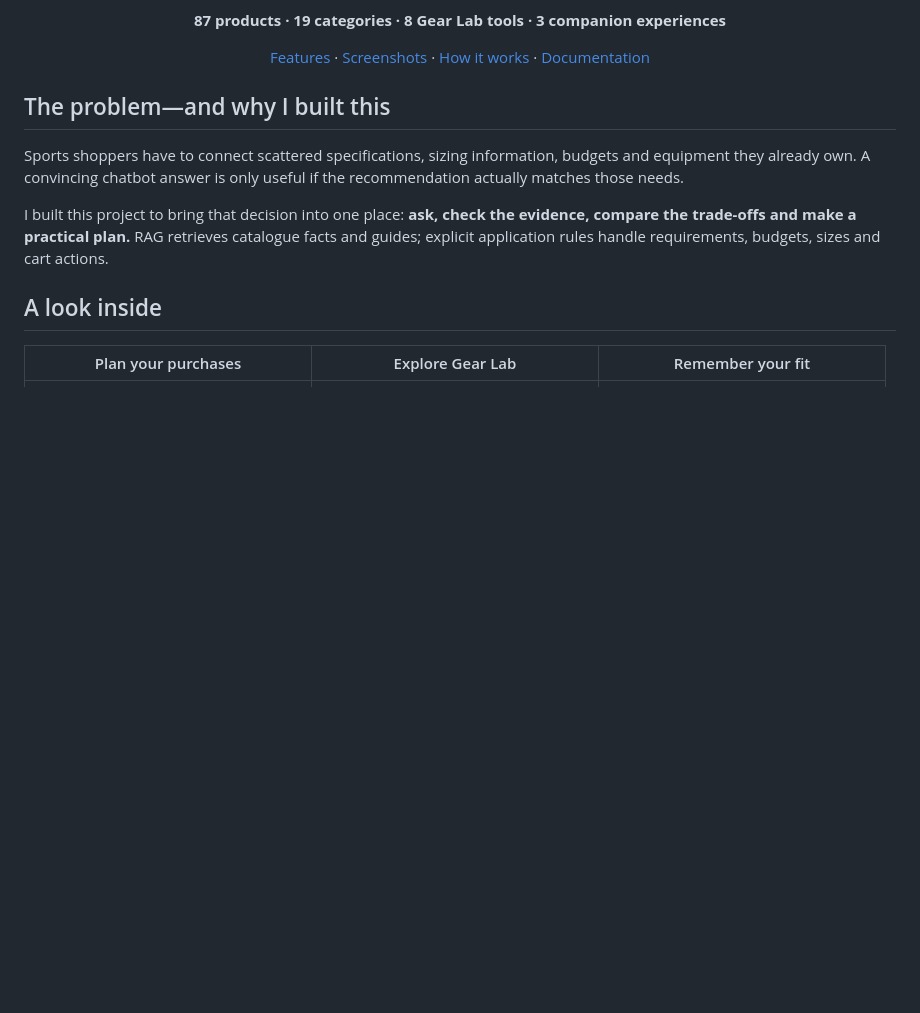
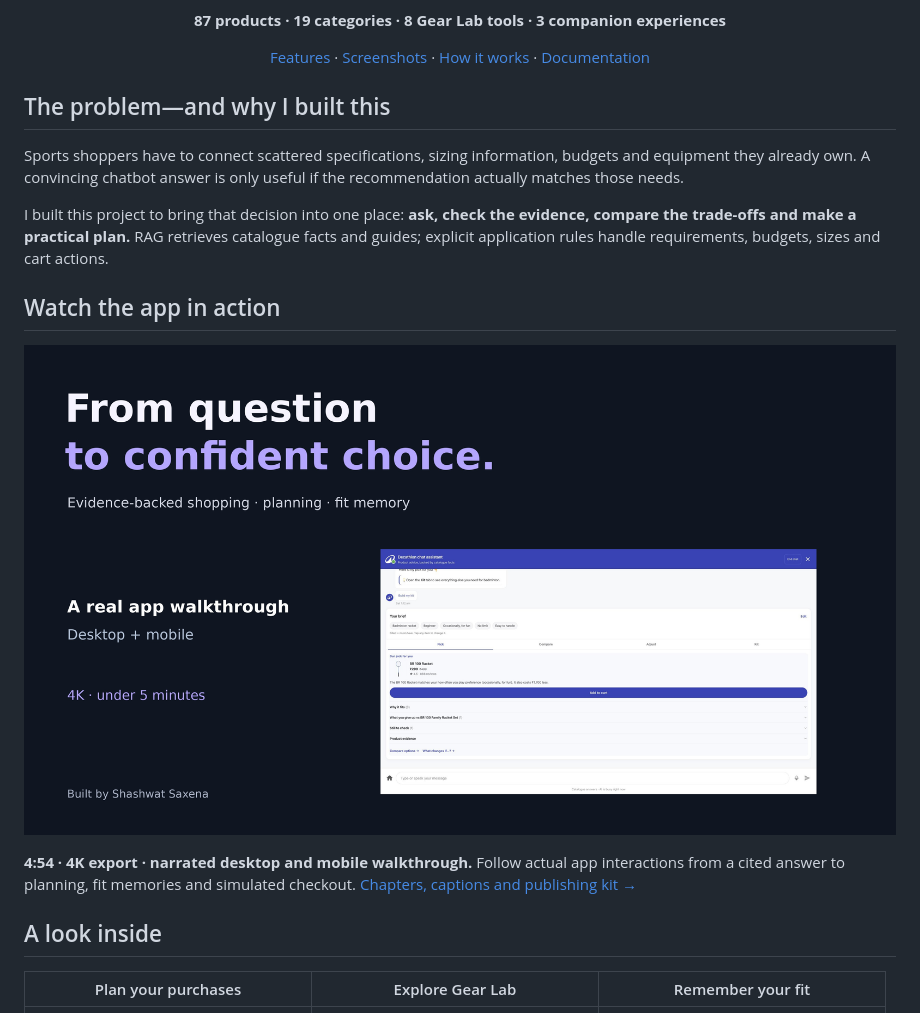
Before and after one commit to shashwatbuild/decath-clone-rag, a Markdown page: README.md, the part around the change. Drawn GitHub-style; pictures changed too: docs/demo/portfolio-thumbnail.jpg (added); blank space fills up the shorter version.

Commit message:
docs: showcase 4K customer journey video and publishing kit

```diff
--- a/README.md
+++ b/README.md
@@ -19,6 +19,12 @@ A personal project combining an evidence-backed chatbot, interactive sports plan
 Sports shoppers have to connect scattered specifications, sizing information, budgets and equipment they already own. A convincing chatbot answer is only useful if the recommendation actually matches those needs.
 
 I built this project to bring that decision into one place: **ask, check the evidence, compare the trade-offs and make a practical plan.** RAG retrieves catalogue facts and guides; explicit application rules handle requirements, budgets, sizes and cart actions.
+
+## Watch the app in action
+
+[![Watch the real app walkthrough in 4K](docs/demo/portfolio-thumbnail.jpg)](https://d2ol7oe51mr4n9.cloudfront.net/user_3Mc7URIhdXZShhylgOyCBIz6jTx/4fbadfda-06d6-4a30-abfe-b9aa7e7ac984.mp4)
+
+**4:54 · 4K export · narrated desktop and mobile walkthrough.** Follow actual app interactions from a cited answer to planning, fit memories and simulated checkout. [Chapters, captions and publishing kit →](docs/DEMO.md)
 
 ## A look inside
 
```
Also changed, not shown: docs/DEMO.md (added, +63 -0 lines), docs/README.md (+1 -0 lines), 4 other files.
